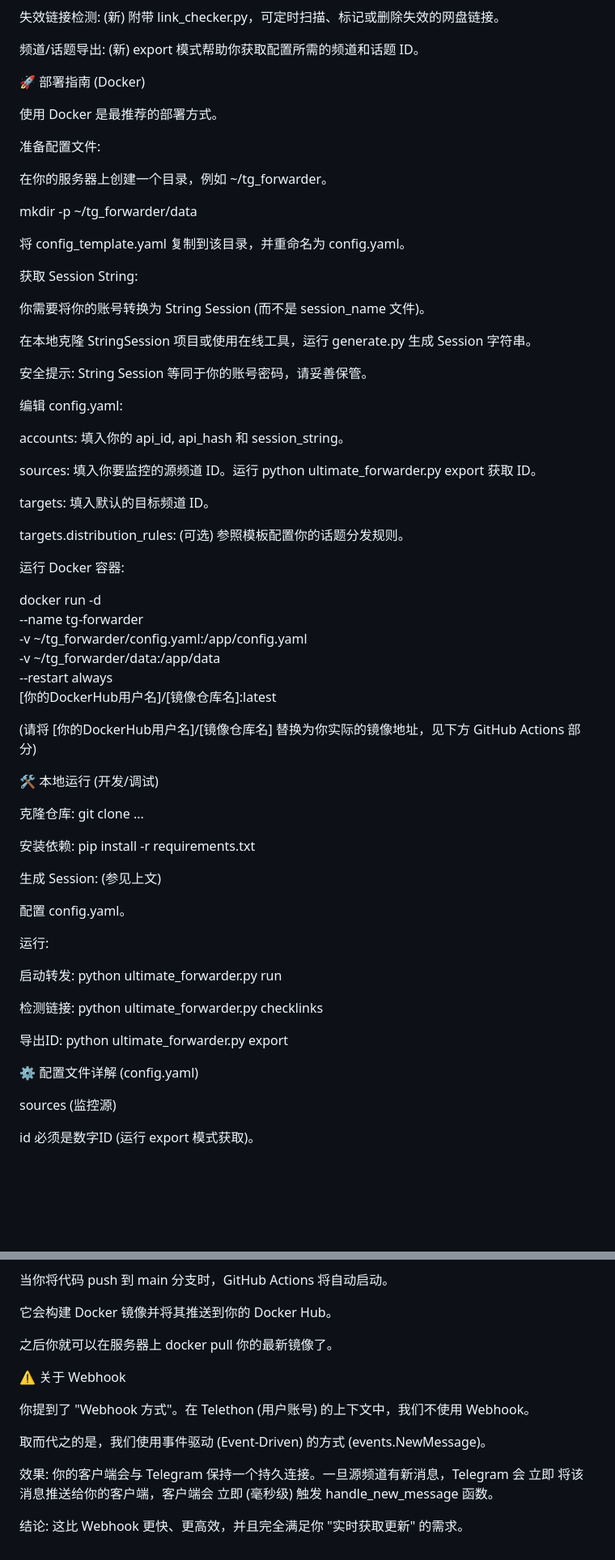
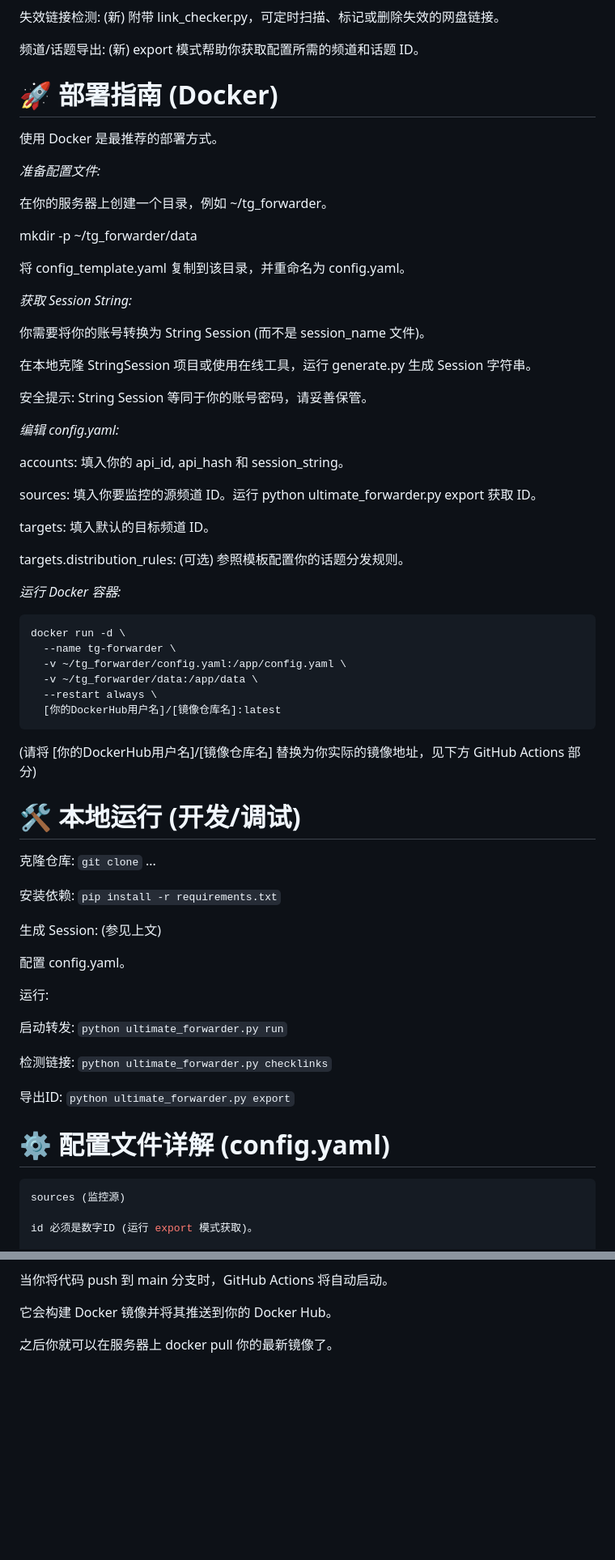
Before and after one commit to callacat/TG-Forwarder, a Markdown page: README.md, 2 parts joined by grey strips. Shown: that part at 81% size. GitHub-like rendering; blank space fills up the shorter version.

````diff
--- a/README.md
+++ b/README.md
@@ -44,11 +44,11 @@ Copy 模式: 复制消息内容，作为新消息发送，可突破源频道的
 
 频道/话题导出: (新) export 模式帮助你获取配置所需的频道和话题 ID。
 
-🚀 部署指南 (Docker)
+# 🚀 部署指南 (Docker)
 
 使用 Docker 是最推荐的部署方式。
 
-准备配置文件:
+*准备配置文件:*
 
 在你的服务器上创建一个目录，例如 ~/tg_forwarder。
 
@@ -56,7 +56,7 @@ mkdir -p ~/tg_forwarder/data
 
 将 config_template.yaml 复制到该目录，并重命名为 config.yaml。
 
-获取 Session String:
+*获取 Session String:*
 
 你需要将你的账号转换为 String Session (而不是 session_name 文件)。
 
@@ -64,7 +64,7 @@ mkdir -p ~/tg_forwarder/data
 
 安全提示: String Session 等同于你的账号密码，请妥善保管。
 
-编辑 config.yaml:
+*编辑 config.yaml:*
 
 accounts: 填入你的 api_id, api_hash 和 session_string。
 
@@ -74,23 +74,24 @@ targets: 填入默认的目标频道 ID。
 
 targets.distribution_rules: (可选) 参照模板配置你的话题分发规则。
 
-运行 Docker 容器:
+*运行 Docker 容器:*
 
+```bash
 docker run -d \
   --name tg-forwarder \
   -v ~/tg_forwarder/config.yaml:/app/config.yaml \
   -v ~/tg_forwarder/data:/app/data \
   --restart always \
   [你的DockerHub用户名]/[镜像仓库名]:latest
-
+```
 
 (请将 [你的DockerHub用户名]/[镜像仓库名] 替换为你实际的镜像地址，见下方 GitHub Actions 部分)
 
-🛠️ 本地运行 (开发/调试)
+# 🛠️ 本地运行 (开发/调试)
 
-克隆仓库: git clone ...
+克隆仓库: `git clone` ...
 
-安装依赖: pip install -r requirements.txt
+安装依赖: `pip install -r requirements.txt`
 
 生成 Session: (参见上文)
 
@@ -98,14 +99,15 @@ docker run -d \
 
 运行:
 
-启动转发: python ultimate_forwarder.py run
+启动转发: `python ultimate_forwarder.py run`
 
-检测链接: python ultimate_forwarder.py checklinks
+检测链接: `python ultimate_forwarder.py checklinks`
 
-导出ID: python ultimate_forwarder.py export
+导出ID: `python ultimate_forwarder.py export`
 
-⚙️ 配置文件详解 (config.yaml)
+# ⚙️ 配置文件详解 (config.yaml)
 
+```yaml
 sources (监控源)
 
 id 必须是数字ID (运行 export 模式获取)。
@@ -151,13 +154,3 @@ DOCKERHUB_TOKEN: 你的 Docker Hub 访问令牌 (Access Token)。
 它会构建 Docker 镜像并将其推送到你的 Docker Hub。
 
 之后你就可以在服务器上 docker pull 你的最新镜像了。
-
-⚠️ 关于 Webhook
-
-你提到了 "Webhook 方式"。在 Telethon (用户账号) 的上下文中，我们不使用 Webhook。
-
-取而代之的是，我们使用事件驱动 (Event-Driven) 的方式 (events.NewMessage)。
-
-效果: 你的客户端会与 Telegram 保持一个持久连接。一旦源频道有新消息，Telegram 会 立即 将该消息推送给你的客户端，客户端会 立即 (毫秒级) 触发 handle_new_message 函数。
-
-结论: 这比 Webhook 更快、更高效，并且完全满足你 "实时获取更新" 的需求。
````
Also changed, not shown: other parts of README.md (+4 -3 lines).
